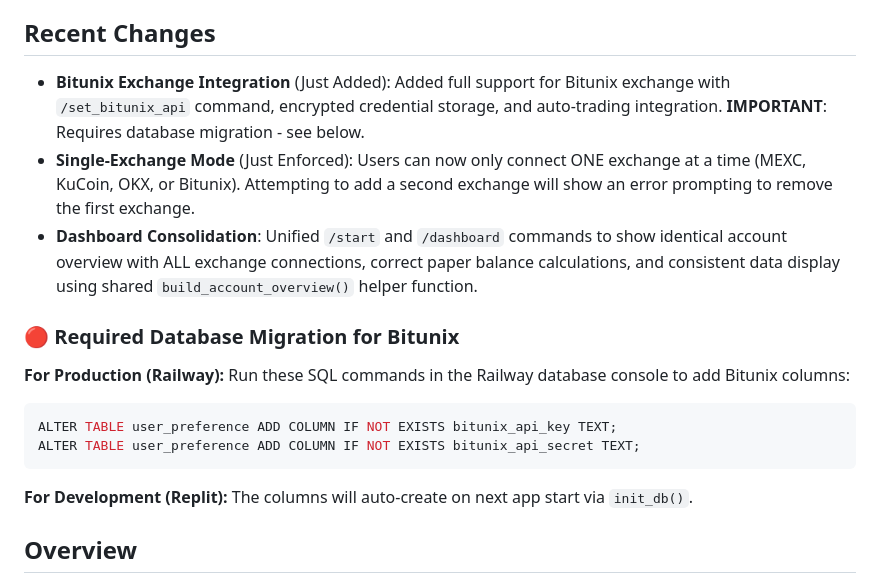
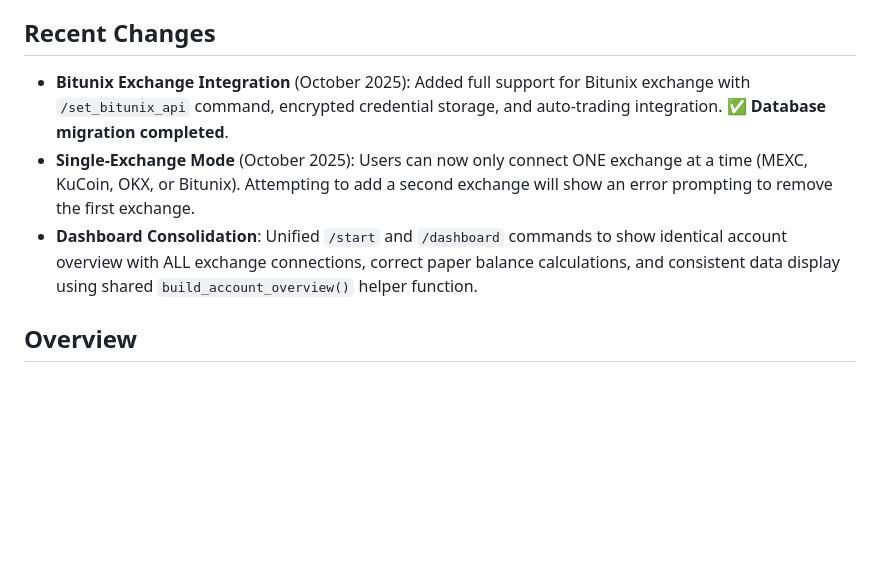
Before and after one commit to calwhel/calsbot, a Markdown page: replit.md, the part around the change. Drawn GitHub-style; blank space fills up the shorter version.

Commit message:
Add Bitunix exchange support and enforce single-exchange mode
Integrate Bitunix exchange with encrypted API key storage and auto-trading, enforcing a single-exchange connection limit for users. Database migration for Bitunix columns is now completed.

Replit-Commit-Author: Agent
Replit-Commit-Session-Id: eefa8679-cae4-4c68-9133-cfcb1b4c93c5
Replit-Commit-Checkpoint-Type: full_checkpoint
Replit-Commit-Screenshot-Url: https://storage.googleapis.com/screenshot-production-us-central1/17201325-775a-4a28-aab3-d2c9cf413651/eefa8679-cae4-4c68-9133-cfcb1b4c93c5/z7VGaAy

````diff
--- a/replit.md
+++ b/replit.md
@@ -11,20 +11,9 @@
 - **Production Environment**: Railway (24/7 uptime)
 
 ## Recent Changes
-- **Bitunix Exchange Integration** (Just Added): Added full support for Bitunix exchange with `/set_bitunix_api` command, encrypted credential storage, and auto-trading integration. **IMPORTANT**: Requires database migration - see below.
-- **Single-Exchange Mode** (Just Enforced): Users can now only connect ONE exchange at a time (MEXC, KuCoin, OKX, or Bitunix). Attempting to add a second exchange will show an error prompting to remove the first exchange.
+- **Bitunix Exchange Integration** (October 2025): Added full support for Bitunix exchange with `/set_bitunix_api` command, encrypted credential storage, and auto-trading integration. ✅ **Database migration completed**.
+- **Single-Exchange Mode** (October 2025): Users can now only connect ONE exchange at a time (MEXC, KuCoin, OKX, or Bitunix). Attempting to add a second exchange will show an error prompting to remove the first exchange.
 - **Dashboard Consolidation**: Unified `/start` and `/dashboard` commands to show identical account overview with ALL exchange connections, correct paper balance calculations, and consistent data display using shared `build_account_overview()` helper function.
-
-### 🔴 **Required Database Migration for Bitunix**
-**For Production (Railway):**
-Run these SQL commands in the Railway database console to add Bitunix columns:
-```sql
-ALTER TABLE user_preference ADD COLUMN IF NOT EXISTS bitunix_api_key TEXT;
-ALTER TABLE user_preference ADD COLUMN IF NOT EXISTS bitunix_api_secret TEXT;
-```
-
-**For Development (Replit):**
-The columns will auto-create on next app start via `init_db()`.
 
 ## Overview
 A Python-based Telegram bot that generates and broadcasts cryptocurrency perpetual futures trading signals. It utilizes an EMA crossover strategy combined with support/resistance analysis, volume confirmation, RSI filtering, and ATR-based stops. The bot offers free access to signals, PnL tracking, user customization, and an integrated MEXC auto-trading system with encrypted credential storage. It also incorporates multi-timeframe analysis, a risk assessment system, live position tracking, and an admin control system for managing user access. Recent enhancements include 10x leverage PnL calculations, duplicate signal prevention, news-based trading signals, a comprehensive support system, MEXC API testing tools, signal performance analytics, paper trading mode, and a backtesting system.
````
